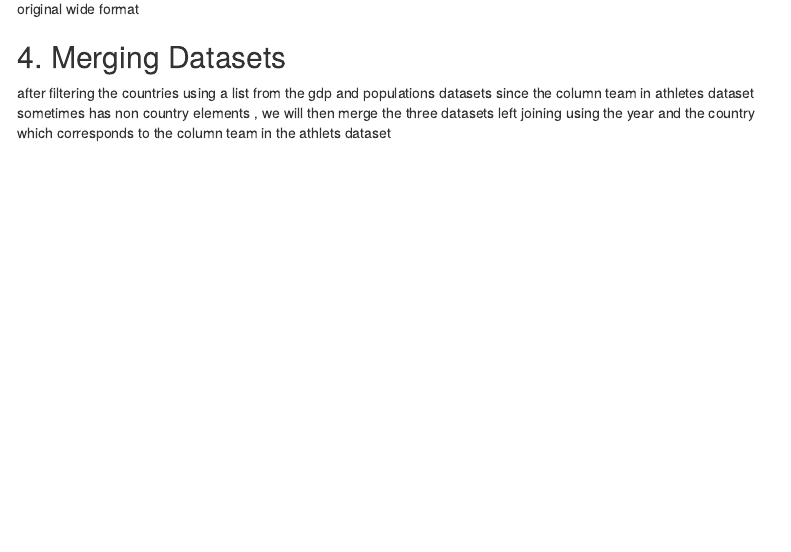
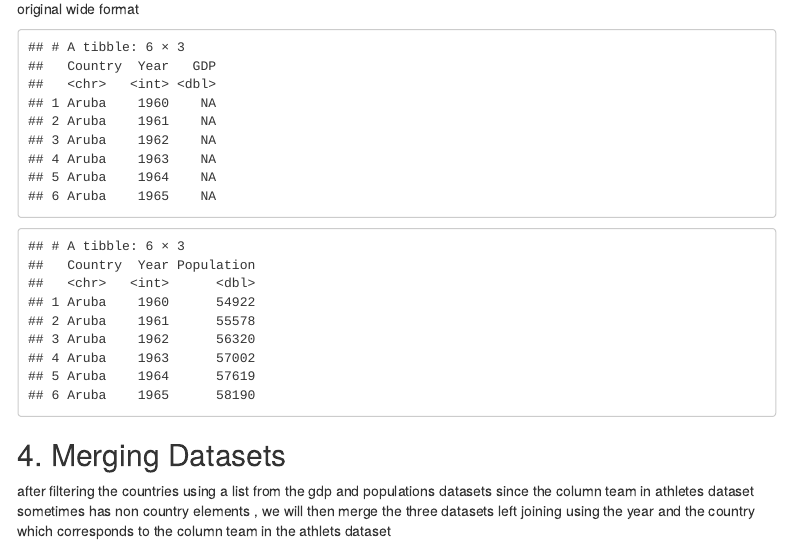
Before and after one commit to belguitR/Olympic-Countries-Analysis, an R Markdown document (projet_MSPL_BELGUITH_Mustapha_Cheikh_Saidou.Rmd): the page in a window 1100 px wide, from 1380 px down. Rendered offline with R 4.5, knitr and Pandoc, with nearby package versions; some code elsewhere in the file could not run offline; menus at the side of the page are left out.

Commit message:
display image + datasets

````diff
--- a/projet_MSPL_BELGUITH_Mustapha_Cheikh_Saidou.Rmd
+++ b/projet_MSPL_BELGUITH_Mustapha_Cheikh_Saidou.Rmd
@@ -69,7 +69,7 @@ knitr::opts_chunk$set(
   echo = FALSE,
   warning = FALSE,
   message = FALSE,
-  results = 'hide'
+  results = 'markup'
 )
 
 ```
````
Also changed, not shown: projet_MSPL_BELGUITH_Mustapha_Cheikh_Saidou.html.
